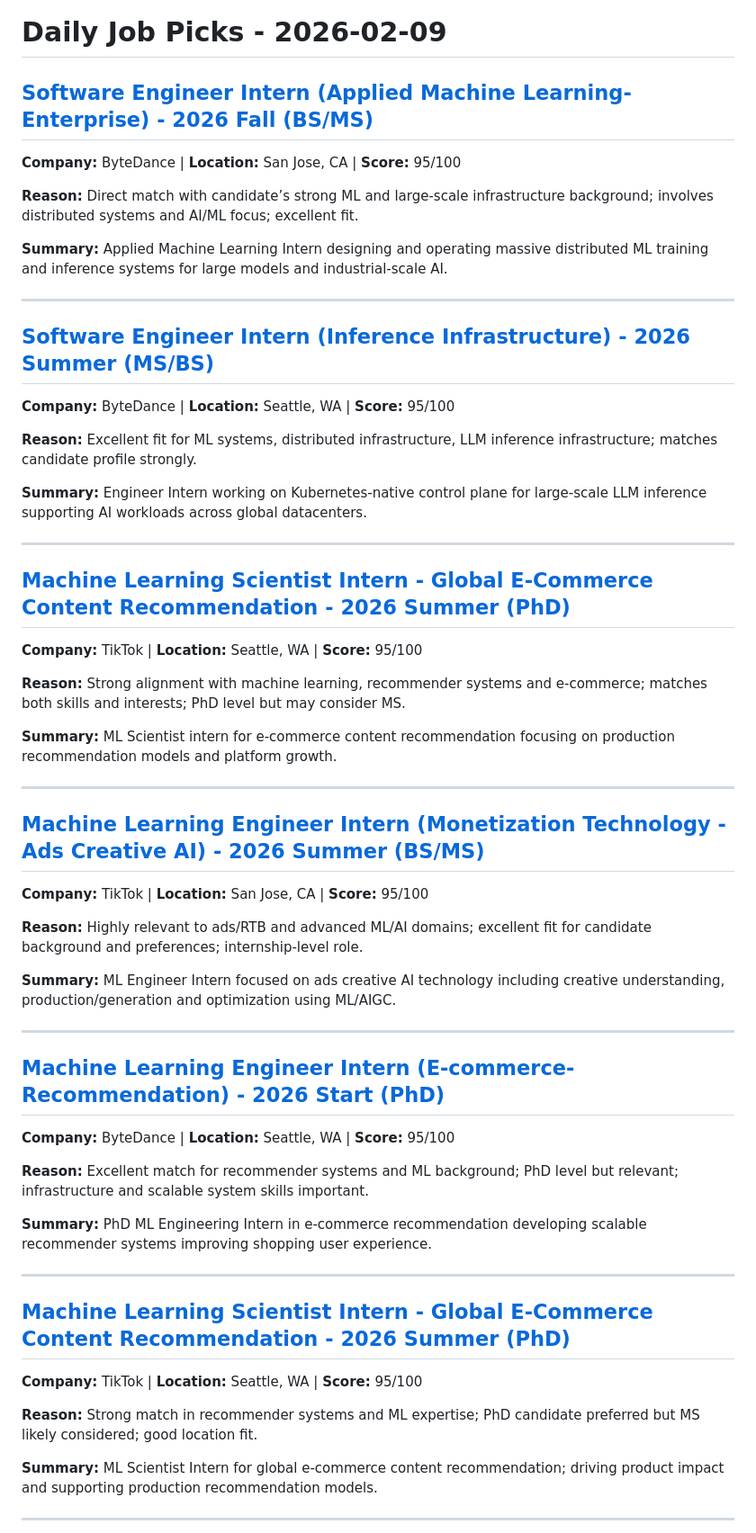
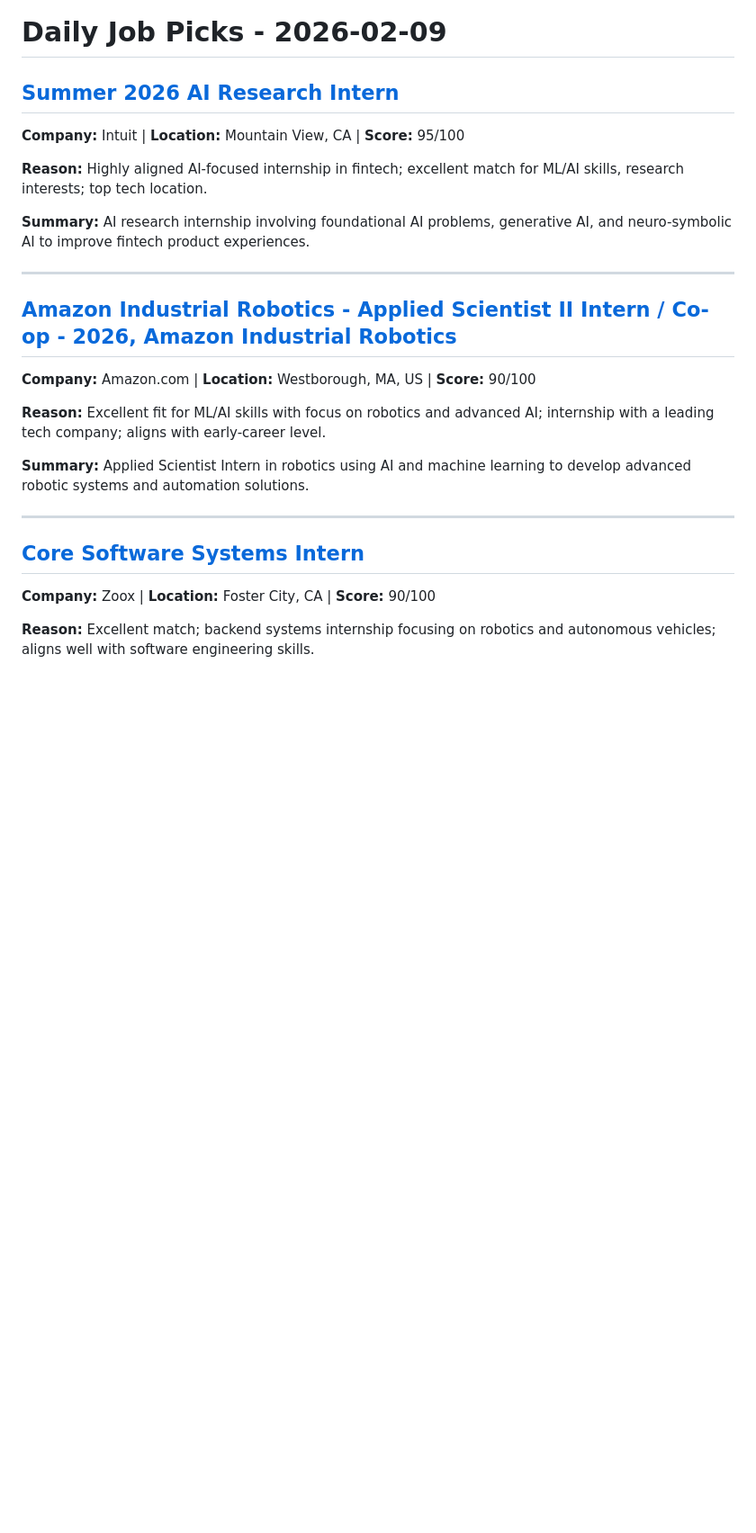
Before and after one commit to killua-y/killua-y.github.io, a Markdown page: _posts/2026-02-09-daily-jobs.md, the part around one of its changes. Shown at 90% size. Rendered like a GitHub page; blank space fills up the shorter version.

```diff
--- a/_posts/2026-02-09-daily-jobs.md
+++ b/_posts/2026-02-09-daily-jobs.md
@@ -1,56 +1,25 @@
 # Daily Job Picks - 2026-02-09
 
-## [Software Engineer Intern (Applied Machine Learning-Enterprise) - 2026 Fall (BS/MS)](https://www.linkedin.com/jobs/view/4287417428)
-**Company:** ByteDance | **Location:** San Jose, CA | **Score:** 95/100
+## [Summer 2026 AI Research Intern](https://www.linkedin.com/jobs/view/4331355256)
+**Company:** Intuit | **Location:** Mountain View, CA | **Score:** 95/100
 
-**Reason:** Direct match with candidate’s strong ML and large-scale infrastructure background; involves distributed systems and AI/ML focus; excellent fit.
+**Reason:** Highly aligned AI-focused internship in fintech; excellent match for ML/AI skills, research interests; top tech location.
 
-**Summary:** Applied Machine Learning Intern designing and operating massive distributed ML training and inference systems for large models and industrial-scale AI.
+**Summary:** AI research internship involving foundational AI problems, generative AI, and neuro-symbolic AI to improve fintech product experiences.
 
 ---
 
-## [Software Engineer Intern (Inference Infrastructure) - 2026 Summer (MS/BS)](https://www.linkedin.com/jobs/view/4310496026)
-**Company:** ByteDance | **Location:** Seattle, WA | **Score:** 95/100
+## [Amazon Industrial Robotics - Applied Scientist II Intern / Co-op - 2026, Amazon Industrial Robotics](https://www.indeed.com/viewjob?jk=b0112a25e33d5323)
+**Company:** Amazon.com | **Location:** Westborough, MA, US | **Score:** 90/100
 
-**Reason:** Excellent fit for ML systems, distributed infrastructure, LLM inference infrastructure; matches candidate profile strongly.
+**Reason:** Excellent fit for ML/AI skills with focus on robotics and advanced AI; internship with a leading tech company; aligns with early-career level.
 
-**Summary:** Engineer Intern working on Kubernetes-native control plane for large-scale LLM inference supporting AI workloads across global datacenters.
+**Summary:** Applied Scientist Intern in robotics using AI and machine learning to develop advanced robotic systems and automation solutions.
 
 ---
 
-## [Machine Learning Scientist Intern - Global E-Commerce Content Recommendation - 2026 Summer (PhD)](https://www.linkedin.com/jobs/view/4265629081)
-**Company:** TikTok | **Location:** Seattle, WA | **Score:** 95/100
+## [Core Software Systems Intern](https://www.linkedin.com/jobs/view/4336132583)
+**Company:** Zoox | **Location:** Foster City, CA | **Score:** 90/100
 
-**Reason:** Strong alignment with machine learning, recommender systems and e-commerce; matches both skills and interests; PhD level but may consider MS.
+**Reason:** Excellent match; backend systems internship focusing on robotics and autonomous vehicles; aligns well with software engineering skills.
 
-**Summary:** ML Scientist intern for e-commerce content recommendation focusing on production recommendation models and platform growth.
-
----
-
-## [Machine Learning Engineer Intern (Monetization Technology - Ads Creative AI) - 2026 Summer (BS/MS)](https://www.linkedin.com/jobs/view/4281378727)
-**Company:** TikTok | **Location:** San Jose, CA | **Score:** 95/100
-
-**Reason:** Highly relevant to ads/RTB and advanced ML/AI domains; excellent fit for candidate background and preferences; internship-level role.
-
-**Summary:** ML Engineer Intern focused on ads creative AI technology including creative understanding, production/generation and optimization using ML/AIGC.
-
----
-
-## [Machine Learning Engineer Intern (E-commerce-Recommendation) - 2026 Start (PhD)](https://www.linkedin.com/jobs/view/4287422054)
-**Company:** ByteDance | **Location:** Seattle, WA | **Score:** 95/100
-
-**Reason:** Excellent match for recommender systems and ML background; PhD level but relevant; infrastructure and scalable system skills important.
-
-**Summary:** PhD ML Engineering Intern in e-commerce recommendation developing scalable recommender systems improving shopping user experience.
-
----
-
-## [Machine Learning Scientist Intern - Global E-Commerce Content Recommendation - 2026 Summer (PhD)](https://www.linkedin.com/jobs/view/4265629081)
-**Company:** TikTok | **Location:** Seattle, WA | **Score:** 95/100
-
-**Reason:** Strong match in recommender systems and ML expertise; PhD candidate preferred but MS likely considered; good location fit.
-
-**Summary:** ML Scientist Intern for global e-commerce content recommendation; driving product impact and supporting production recommendation models.
-
----
-
```
Also changed, not shown: other parts of _posts/2026-02-09-daily-jobs.md (+119 -88 lines).
